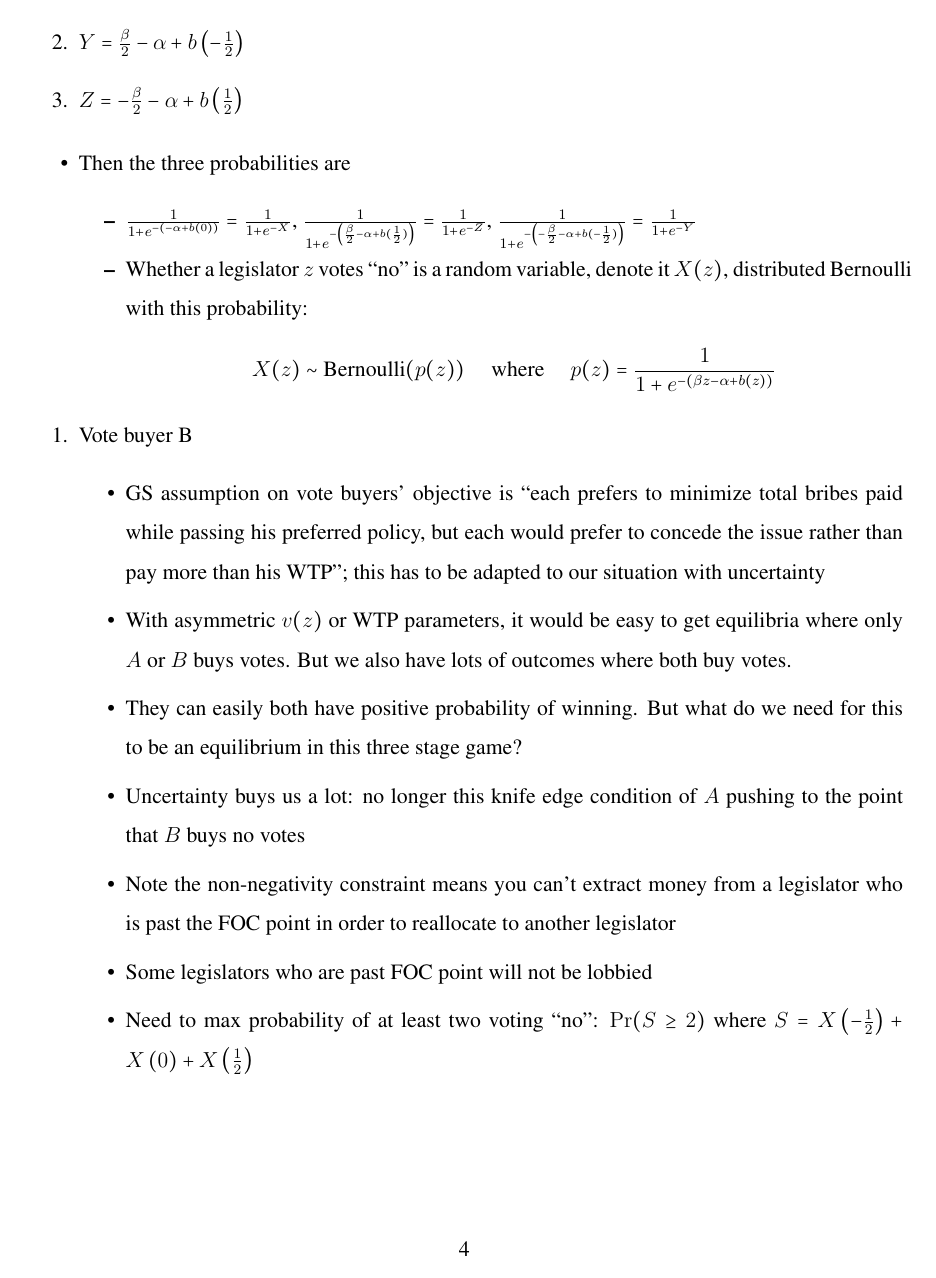
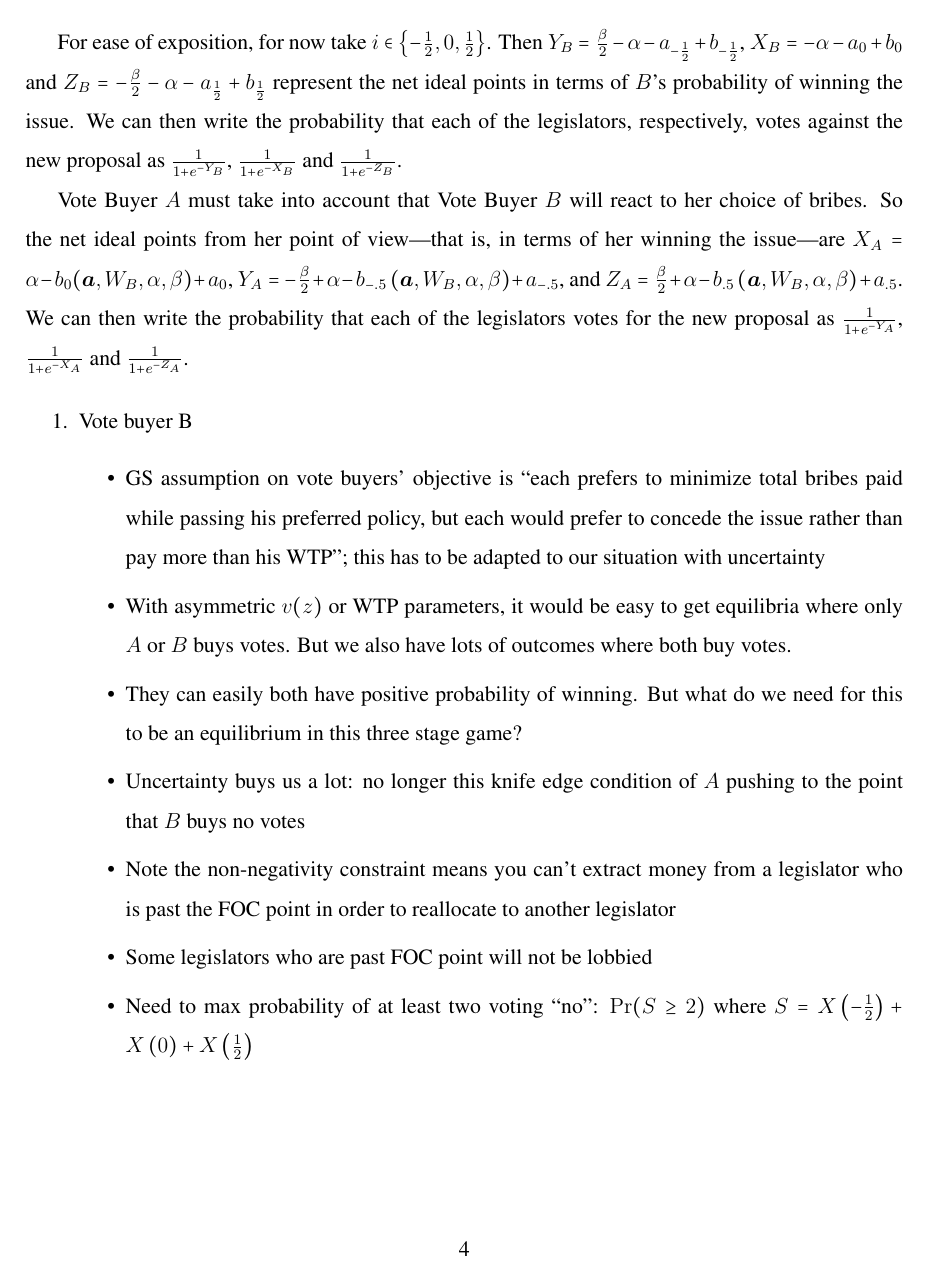
Before and after one commit to JorgeValde/political-uncertainty, a LaTeX document (draft.tex): page 4 of 21. Compiled offline with pdfLaTeX.

Commit message:
finish legislator section of sec:model

```diff
--- a/draft.tex
+++ b/draft.tex
@@ -125,16 +124,9 @@ For ease of exposition, for now take $i \in \left\{ -\frac{1}{2}, 0, \frac{1}{2}
-					\item $Z = -\frac{\beta}{2} - \alpha + b\left(\frac{1}{2}\right)\label{page:sh}$
-				\end{enumerate}
+For ease of exposition, for now take $i \in \left\{ -\frac{1}{2}, 0, \frac{1}{2} \right\}$. Then $Y_B = \frac{\beta}{2} - \alpha - a_{-\frac{1}{2}} + b_{-\frac{1}{2}}$, $X_B = -\alpha - a_0+ b_0$ and $Z_B = -\frac{\beta}{2} - \alpha - a_{\frac{1}{2}} + b_{\frac{1}{2}}\label{page:sh}$ represent the net ideal points in terms of $B$'s probability of winning the issue. We can then write the probability that each of the legislators, respectively, votes against the new proposal as $\frac{1}{1+e^{-Y_B}}$, $\frac{1}{1+e^{-X_B}}$ and $\frac{1}{1+e^{-Z_B}}$.
 
-\begin{itemize}
-			\item Then the three probabilities are
-				\begin{itemize}
-					\item $\frac{1}{1+e^{-\left(- \alpha + b(0) \right)}} = \frac{1}{1+e^{-X}}$, $\frac{1}{1+e^{-\left(\frac{\beta}{2}- \alpha + b(\frac{1}{2}) \right)}} = \frac{1}{1+e^{-Z}}$, $\frac{1}{1+e^{-\left(-\frac{\beta}{2}- \alpha + b(-\frac{1}{2}) \right)}} = \frac{1}{1+e^{-Y}}$
-					\item Whether a legislator $z$ votes ``no'' is a random variable, denote it $X(z)$, distributed Bernoulli with this probability:
-						\[
-							X(z) \sim \text{Bernoulli}(p(z)) \hskip.2in \text{where} \hskip.2in p(z) = \frac{1}{1+e^{-\left(\beta z - \alpha + b(z) \right)}}
-						\]
-				\end{itemize}
-		\end{itemize}
+Vote Buyer $A$ must take into account that Vote Buyer $B$ will react to her choice of bribes. So the net ideal points from her point of view---that is, in terms of her winning the issue---are $X_A = \alpha - b_0(\bm{a},W_B,\al,\beta) + a_0$, $Y_A = -\frac{\beta}{2} + \alpha - b_{-.5}\left(\bm{a},W_B,\al,\beta\right)+ a_{-.5}$, and $Z_A = \frac{\beta}{2} + \alpha - b_{.5}\left(\bm{a},W_B,\al,\beta\right)+ a_{.5}$. We can then write the probability that each of the legislators votes for the new proposal as $\frac{1}{1+e^{-Y_A}}$, $\frac{1}{1+e^{-X_A}}$ and $\frac{1}{1+e^{-Z_A}}$.
+
+
+
 
 \begin{enumerate}
 \item Vote buyer B
```
Also changed, not shown: draft.pdf, draft.tex (18 more changed lines).
